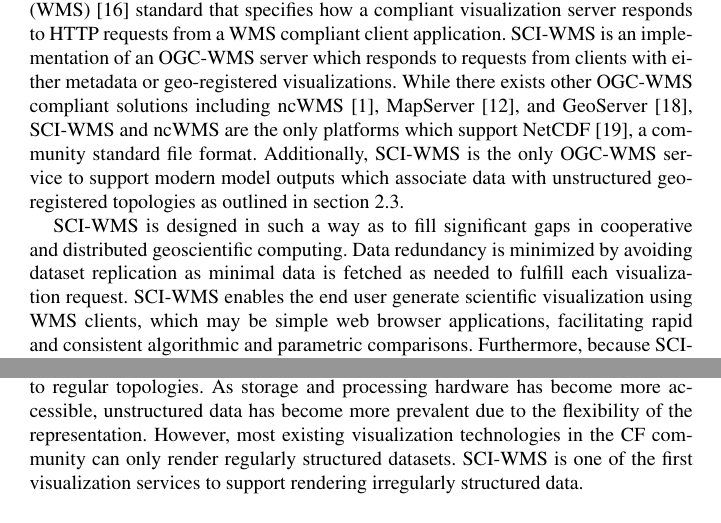
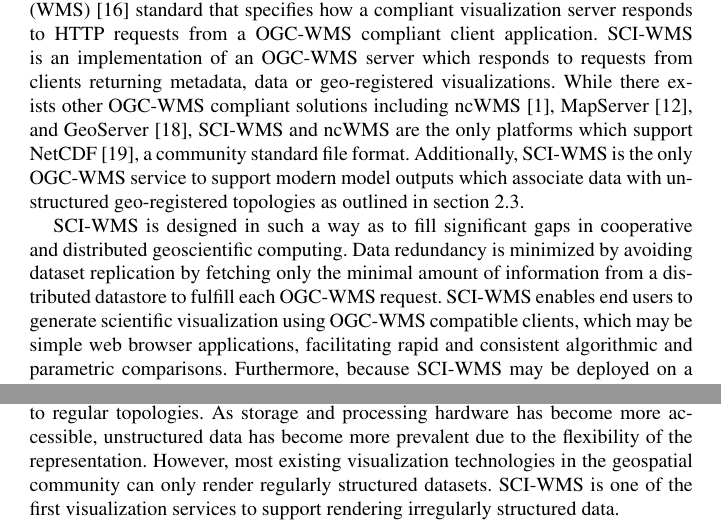
Before and after one commit to brandonmayer-zz/ci2014, a LaTeX document (book/ci14book_mayer.tex, which reads book/motivation.tex, book/ugrid.tex): two parts of pages 2 and 5 of 9, joined at a grey line, cut so that both start at the same text. Compiled offline with pdfLaTeX.

Commit message:
gramatical and citation corrections for book chapter.

```diff
--- a/book/motivation.tex
+++ b/book/motivation.tex
@@ -42,23 +42,27 @@
 %% CONTRIBUTIONS CAN GO HERE
 The Open Geospatial Consotrium (\ogc{}) defines the Web Mapping
 Service (\wms{})~\cite{wms14} standard that specifies how a compliant
-visualization server responds to HTTP requests from a \wms{} compliant
-client application. \sciwms{} is an implementation of an \ogcwms{}
-server which responds to requests from clients with either \metadata{}
-or geo-registered visualizations.  While there exists other \ogcwms{}
-compliant solutions including \ncwms{}~\cite{blower13},
-\mapserver{}~\cite{mapserver14}, and \geoserver{}~\cite{geoserver14},
-\sciwms{} and \ncwms{} are the only platforms which support
-\netcdf{}~\cite{netcdf}, a community standard file
-format. Additionally, \sciwms{} is the only \ogcwms{} service to
+visualization server responds to HTTP requests from a \ogcwms{}
+compliant client application. \sciwms{} is an implementation of an
+\ogcwms{} server which responds to requests from clients returning
+\metadata{}, data or geo-registered visualizations.  While there
+exists other \ogcwms{} compliant solutions including
+\ncwms{}~\cite{blower13}, \mapserver{}~\cite{mapserver14}, and
+\geoserver{}~\cite{geoserver14}, \sciwms{} and \ncwms{} are the only
+platforms which support \netcdf{}~\cite{netcdf}, a community standard
+file format. Additionally, \sciwms{} is the only \ogcwms{} service to
 support modern model outputs which associate data with unstructured
 geo-registered topologies as outlined in section~\ref{sec:ugrid}.
 
 \sciwms{} is designed in such a way as to fill significant gaps in
 cooperative and distributed geoscientific computing. Data redundancy
-is minimized by avoiding dataset replication as minimal data is
-fetched as needed to fulfill each visualization request. \sciwms{}
-enables the end user generate scientific visualization using \wms{}
-clients, which may be simple web browser applications, facilitating
-rapid and consistent algorithmic and parametric
-comparisons. Furthermore, because \sciwms{} may be deployed on a
+is minimized by avoiding dataset replication by fetching only the
+minimal amount of information from a distributed datastore to fulfill each
+\ogcwms{} request. \sciwms{} enables end users to generate scientific
+visualization using \ogcwms{} compatible clients, which may be simple
+web browser applications, facilitating rapid and consistent
+algorithmic and parametric comparisons. Furthermore, because \sciwms{}
+may be deployed on a server with dedicated hardware for storage,
+processing and visualization, \sciwms{} lowers costs and barriers to
+entry for analysts who would otherwise have to invest in the necessary
+local cyberinfrastructure to download and visualize local copies of
--- a/book/ugrid.tex
+++ b/book/ugrid.tex
@@ -11,9 +11,7 @@
 processing hardware has become more accessible, unstructured data has
 become more prevalent due to the flexibility of the
 representation. However, most existing visualization technologies in
-the \cf{} community can only render regularly structured
+the geospatial community can only render regularly structured
 datasets. \sciwms{} is one of the first visualization services to
 support rendering irregularly structured data.
 
-Any \ncml{} file exposing the topology of an externally hosted dataset
-according to the \cfugrid{} sepcification can be processed by
```
Also changed, not shown: book/ioos.tex (+1 -1 lines), book/overview.tex (+7 -7 lines), book/motivation.tex (4 more changed lines), book/ugrid.tex (6 more changed lines).
